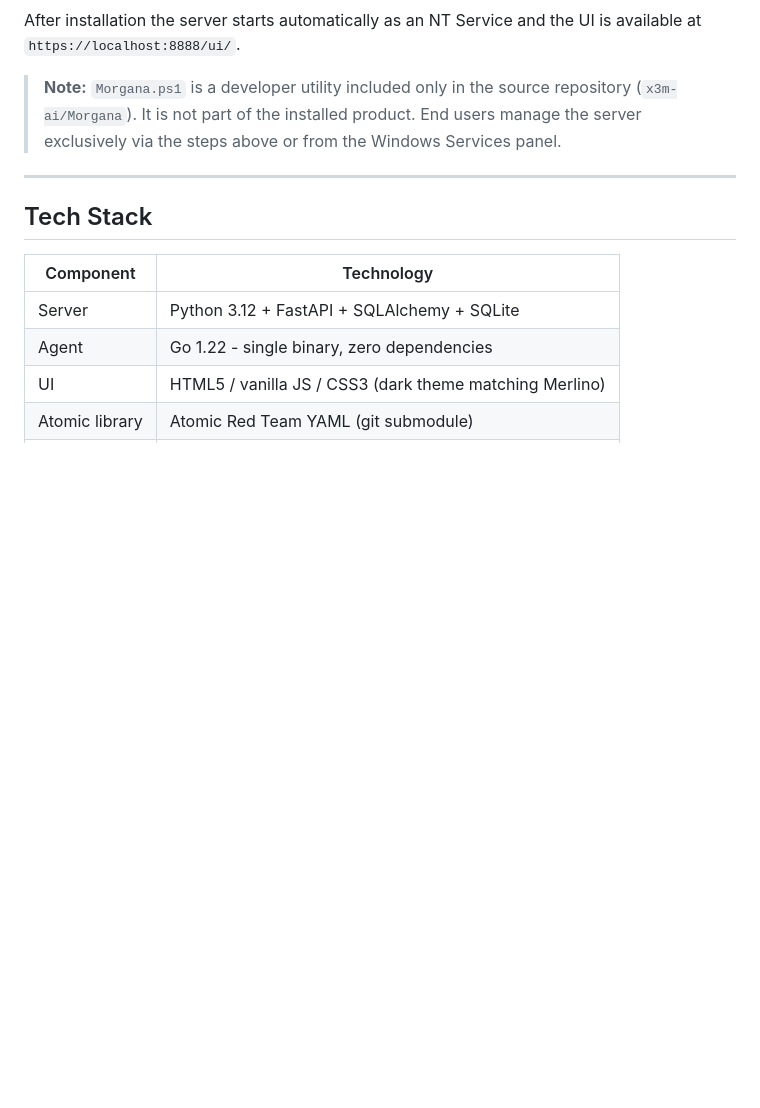
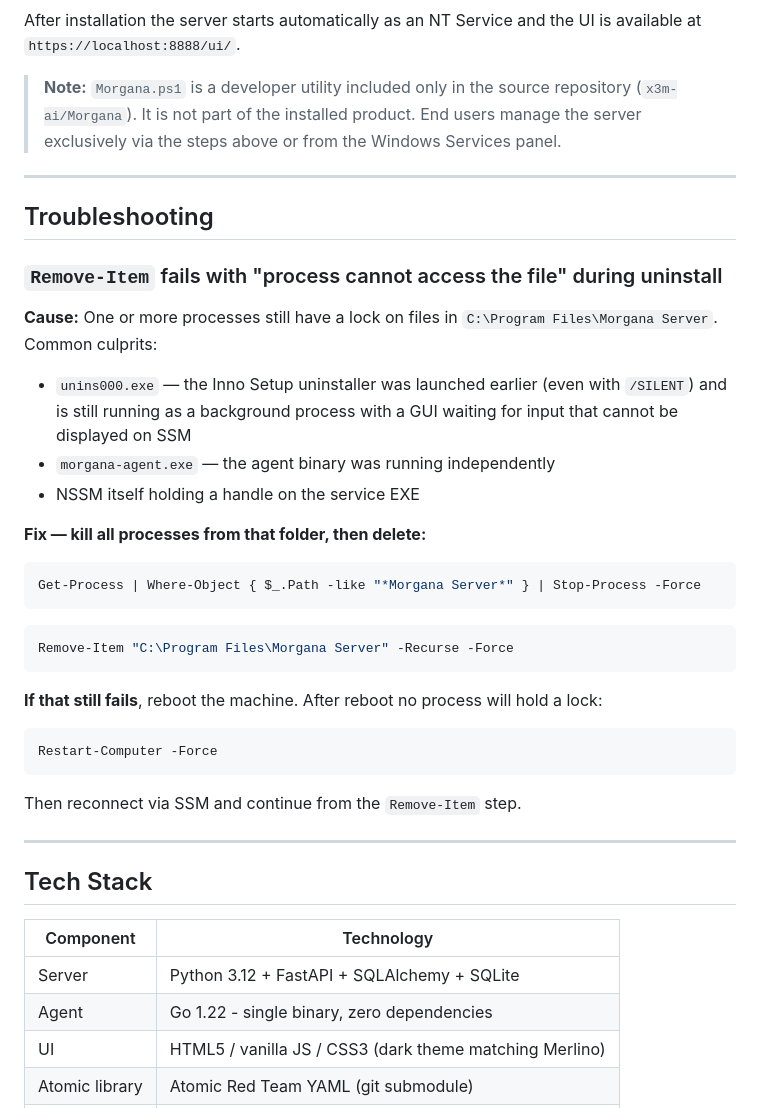
Before and after one commit to x3m-ai/Morgana, a Markdown page: README.md, the part around the change. Drawn GitHub-style; blank space fills up the shorter version.

Commit message:
docs: add Troubleshooting section - file lock during uninstall on SSM

````diff
--- a/README.md
+++ b/README.md
@@ -283,6 +283,36 @@ After installation the server starts automatically as an NT Service and the UI i
 
 ---
 
+## Troubleshooting
+
+### `Remove-Item` fails with "process cannot access the file" during uninstall
+
+**Cause:** One or more processes still have a lock on files in `C:\Program Files\Morgana Server`. Common culprits:
+
+- `unins000.exe` — the Inno Setup uninstaller was launched earlier (even with `/SILENT`) and is still running as a background process with a GUI waiting for input that cannot be displayed on SSM
+- `morgana-agent.exe` — the agent binary was running independently
+- NSSM itself holding a handle on the service EXE
+
+**Fix — kill all processes from that folder, then delete:**
+
+```powershell
+Get-Process | Where-Object { $_.Path -like "*Morgana Server*" } | Stop-Process -Force
+```
+
+```powershell
+Remove-Item "C:\Program Files\Morgana Server" -Recurse -Force
+```
+
+**If that still fails**, reboot the machine. After reboot no process will hold a lock:
+
+```powershell
+Restart-Computer -Force
+```
+
+Then reconnect via SSM and continue from the `Remove-Item` step.
+
+---
+
 ## Tech Stack
 
 | Component | Technology |
````
